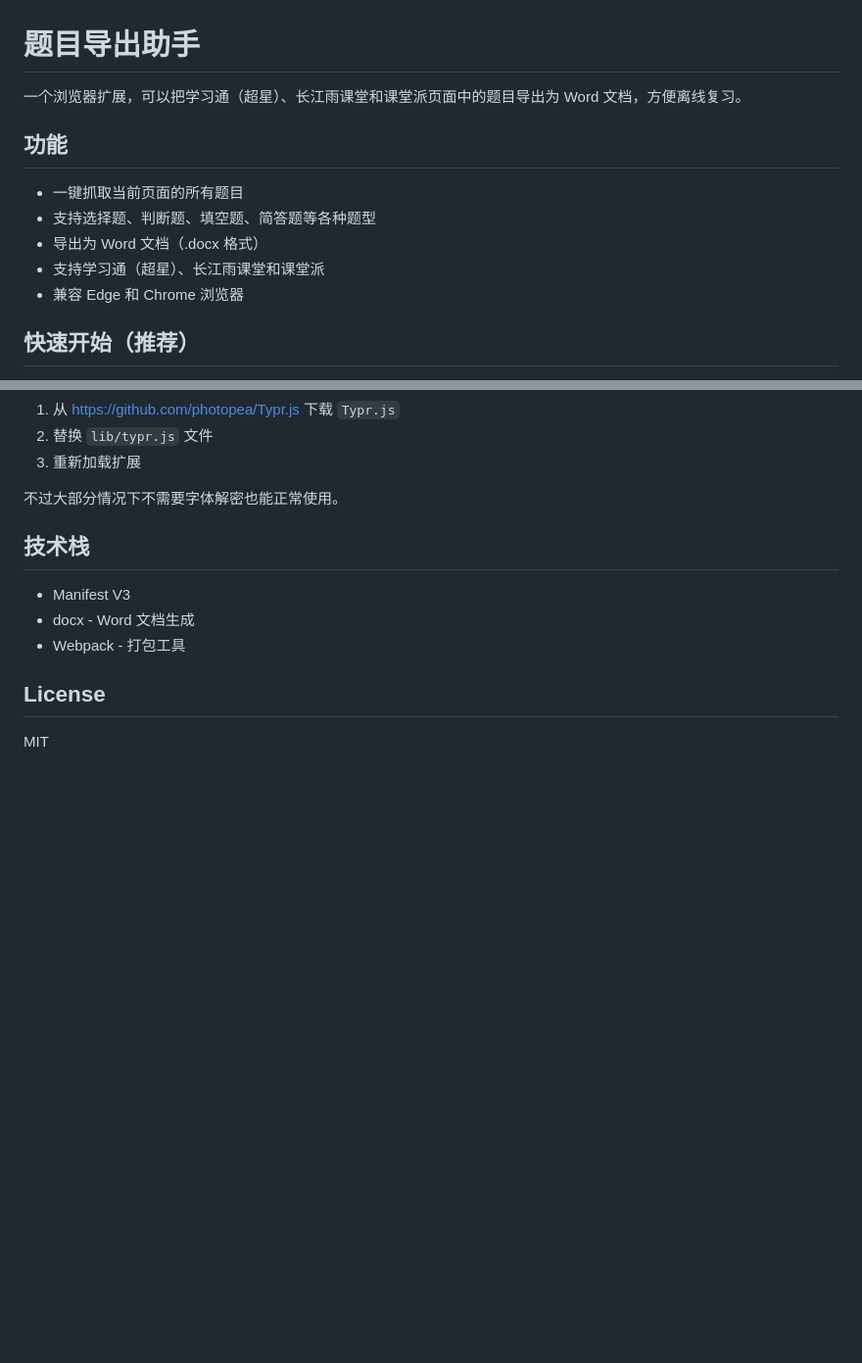
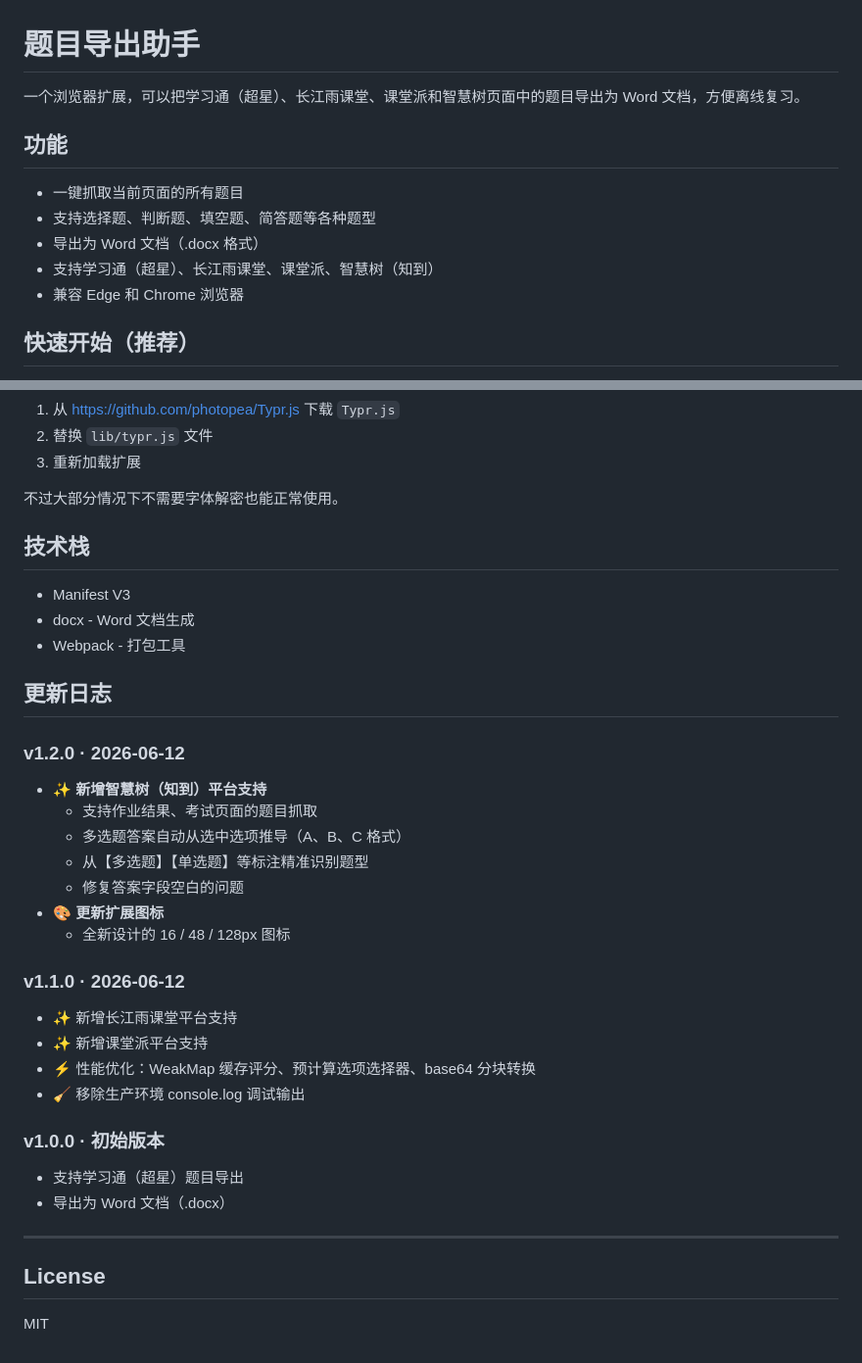
Before and after one commit to kknow12138/CHAOXING_exporter, a Markdown page: README.md, 2 parts joined by grey strips. Shown at 98% size. GitHub-like rendering; blank space fills up the shorter version.

Commit message:
docs: 新增更新日志，同步智慧树支持和图标更新说明

```diff
--- a/README.md
+++ b/README.md
@@ -1,13 +1,13 @@
 # 题目导出助手
 
-一个浏览器扩展，可以把学习通（超星）、长江雨课堂和课堂派页面中的题目导出为 Word 文档，方便离线复习。
+一个浏览器扩展，可以把学习通（超星）、长江雨课堂、课堂派和智慧树页面中的题目导出为 Word 文档，方便离线复习。
 
 ## 功能
 
 - 一键抓取当前页面的所有题目
 - 支持选择题、判断题、填空题、简答题等各种题型
 - 导出为 Word 文档（.docx 格式）
-- 支持学习通（超星）、长江雨课堂和课堂派
+- 支持学习通（超星）、长江雨课堂、课堂派、智慧树（知到）
 - 兼容 Edge 和 Chrome 浏览器
 
 ## 快速开始（推荐）
@@ -124,6 +124,29 @@ npm run dev
 - docx - Word 文档生成
 - Webpack - 打包工具
 
+## 更新日志
+
+### v1.2.0 · 2026-06-12
+- ✨ **新增智慧树（知到）平台支持**
+  - 支持作业结果、考试页面的题目抓取
+  - 多选题答案自动从选中选项推导（A、B、C 格式）
+  - 从【多选题】【单选题】等标注精准识别题型
+  - 修复答案字段空白的问题
+- 🎨 **更新扩展图标**
+  - 全新设计的 16 / 48 / 128px 图标
+
+### v1.1.0 · 2026-06-12
+- ✨ 新增长江雨课堂平台支持
+- ✨ 新增课堂派平台支持
+- ⚡ 性能优化：WeakMap 缓存评分、预计算选项选择器、base64 分块转换
+- 🧹 移除生产环境 console.log 调试输出
+
+### v1.0.0 · 初始版本
+- 支持学习通（超星）题目导出
+- 导出为 Word 文档（.docx）
+
+---
+
 ## License
 
 MIT
```
